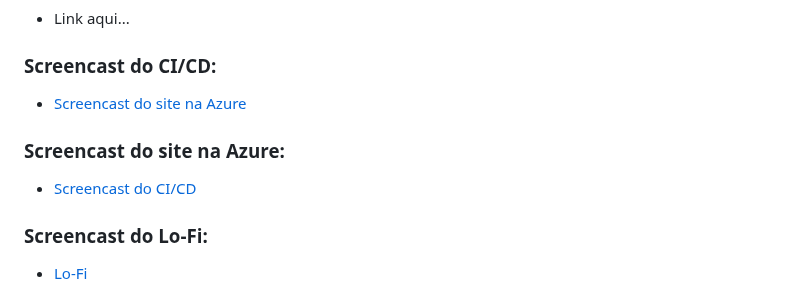
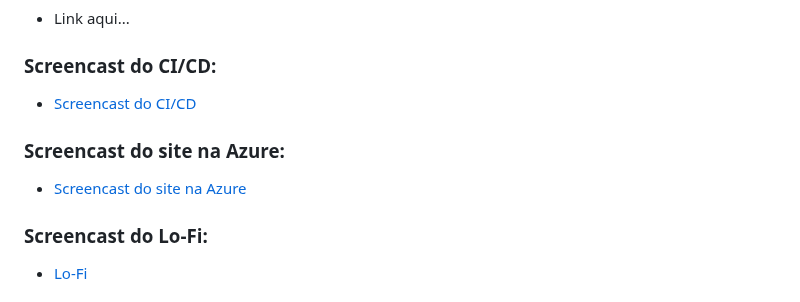
Before and after one commit to FelipeNMorgado/Tem_cafe, a Markdown page: README.md, the part around the change. GitHub-like rendering; folded sections open.

```diff
--- a/README.md
+++ b/README.md
@@ -99,11 +99,11 @@
   + Link aqui...
 
   ### Screencast do CI/CD:
-  + <a href="https://www.youtube.com/watch?v=OOwdhgFefsE">Screencast do site na Azure</a>
+  + <a href="https://www.youtube.com/watch?v=OOwdhgFefsE">Screencast do CI/CD</a>
 
 
   ### Screencast do site na Azure:
-  + <a href="https://youtu.be/rSJ2gUMObBE">Screencast do CI/CD</a>
+  + <a href="https://youtu.be/rSJ2gUMObBE">Screencast do site na Azure</a>
 
   ### Screencast do Lo-Fi:
  + <a href ="https://youtu.be/1LIjJsXMPQY">Lo-Fi</a>
```
